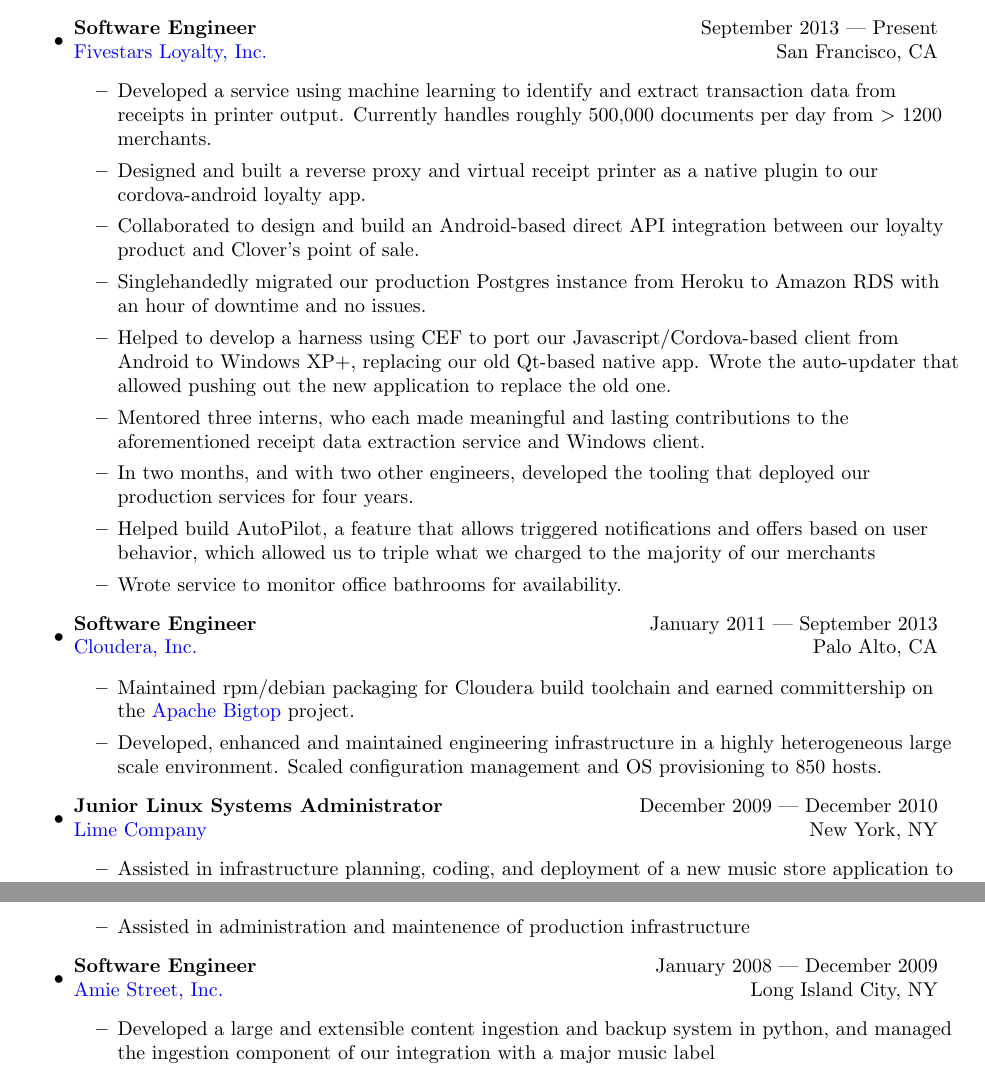
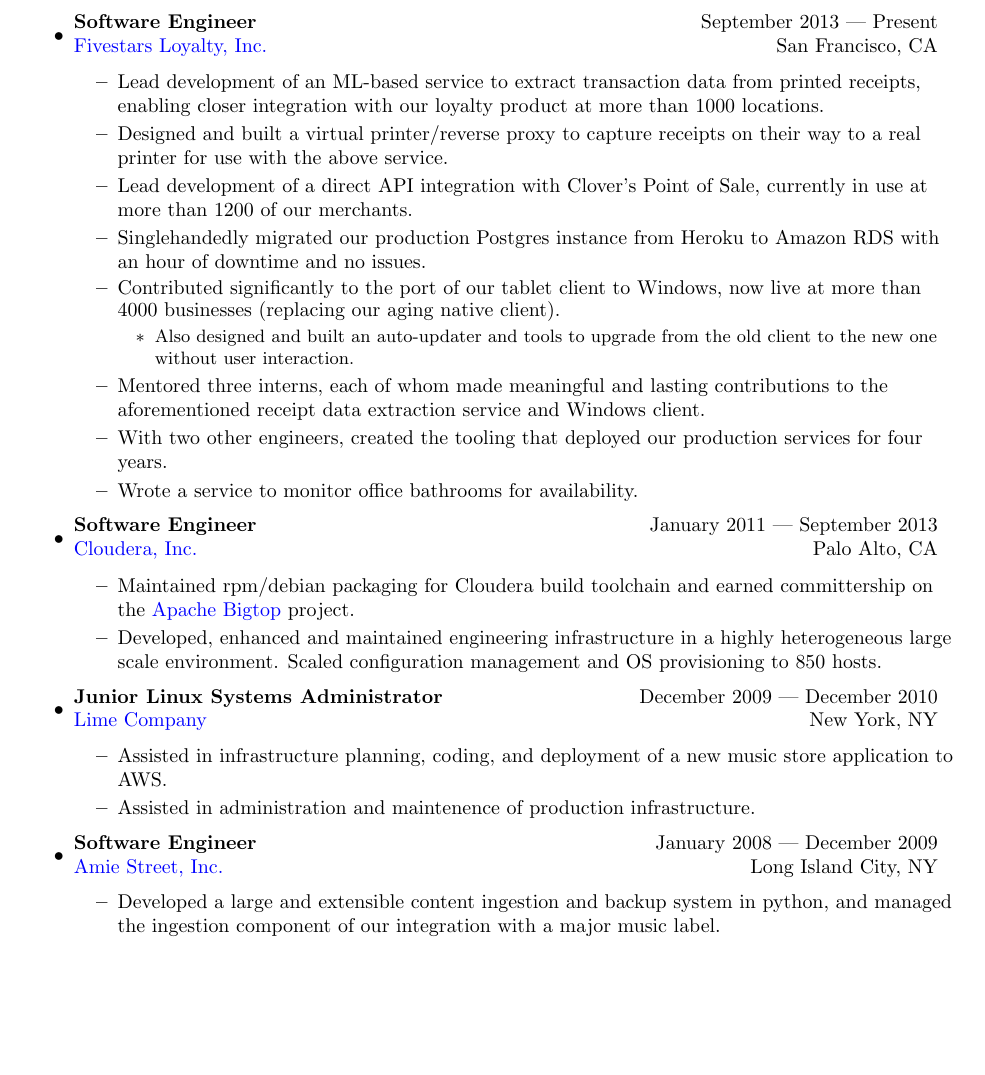
Before and after one commit to ptramsey/cv, a LaTeX CV (cv.tex): two parts of pages 1 and 2 of 2 before the commit and part of the page after it, the two joined at a grey line, cut so that both start at the same text, the shorter picture padded with empty space. Compiled offline with pdfLaTeX.

Commit message:
Better wording for fivestars history items

```diff
--- a/cv.tex
+++ b/cv.tex
@@ -49,16 +49,17 @@
             \href{http://www.fivestars.com/}{Fivestars Loyalty, Inc.} & San Francisco, CA \\
         \end{tabular*}
         \begin{itemize}
-            \item Developed a service using machine learning to identify and extract transaction data from receipts in printer output.  Currently handles roughly 500,000 documents per day from $>$ 1200 merchants.
-            \item Designed and built a reverse proxy and virtual receipt printer as a native plugin to our cordova-android loyalty app.
-            \item Collaborated to design and build an Android-based direct API integration between our loyalty product and Clover's point of sale.
+            \item Lead development of an ML-based service to extract transaction data from printed receipts, enabling closer integration with our loyalty product at more than 1000 locations.
+            \item Designed and built a virtual printer/reverse proxy to capture receipts on their way to a real printer for use with the above service.
+            \item Lead development of a direct API integration with Clover's Point of Sale, currently in use at more than 1200 of our merchants.
             \item Singlehandedly migrated our production Postgres instance from Heroku to Amazon RDS with an hour of downtime and no issues.
-            \item Helped to develop a harness using CEF to port our Javascript/Cordova-based client from Android to Windows XP+, replacing our
-                old Qt-based native app.  Wrote the auto-updater that allowed pushing out the new application to replace the old one.
-            \item Mentored three interns, who each made meaningful and lasting contributions to the aforementioned receipt data extraction service and Windows client.
-            \item In two months, and with two other engineers, developed the tooling that deployed our production services for four years.
-            \item Helped build AutoPilot, a feature that allows triggered notifications and offers based on user behavior, which allowed us to triple what we charged to the majority of our merchants
-            \item Wrote service to monitor office bathrooms for availability.
+            \item Contributed significantly to the port of our tablet client to Windows, now live at more than 4000 businesses (replacing our aging native client).
+                \begin{small}\begin{itemize}
+                    \item Also designed and built an auto-updater and tools to upgrade from the old client to the new one without user interaction.
+                \end{itemize}\end{small}
+            \item Mentored three interns, each of whom made meaningful and lasting contributions to the aforementioned receipt data extraction service and Windows client.
+            \item With two other engineers, created the tooling that deployed our production services for four years.
+            \item Wrote a service to monitor office bathrooms for availability.
         \end{itemize}
     \item
         %%%%%%%%%%%%%%%%%%%%%%%%%%%%%%%%%%%%%%%%%%%%%%%%%%%%%%%%%%%%%%%%%%
@@ -78,7 +79,7 @@
         \end{tabular*}
         \begin{itemize}
             \item Assisted in infrastructure planning, coding, and deployment of a new music store application to AWS.
-            \item Assisted in administration and maintenence of production infrastructure
+            \item Assisted in administration and maintenence of production infrastructure.
         \end{itemize}
 
     \item
@@ -88,7 +89,7 @@
             \href{http://www.amie.st/}{Amie Street, Inc.} & Long Island City, NY \\
         \end{tabular*}
         \begin{itemize}
-            \item Developed a large and extensible content ingestion and backup system in python, and managed the ingestion component of our integration with a major music label
+            \item Developed a large and extensible content ingestion and backup system in python, and managed the ingestion component of our integration with a major music label.
         \end{itemize}
         %%%%%%%%%%%%%%%%%%%%%%%%%%%%%%%%%%%%%%%%%%%%%%%%%%%%%%%%%%%%%%%%%%
 \end{itemize}
```
